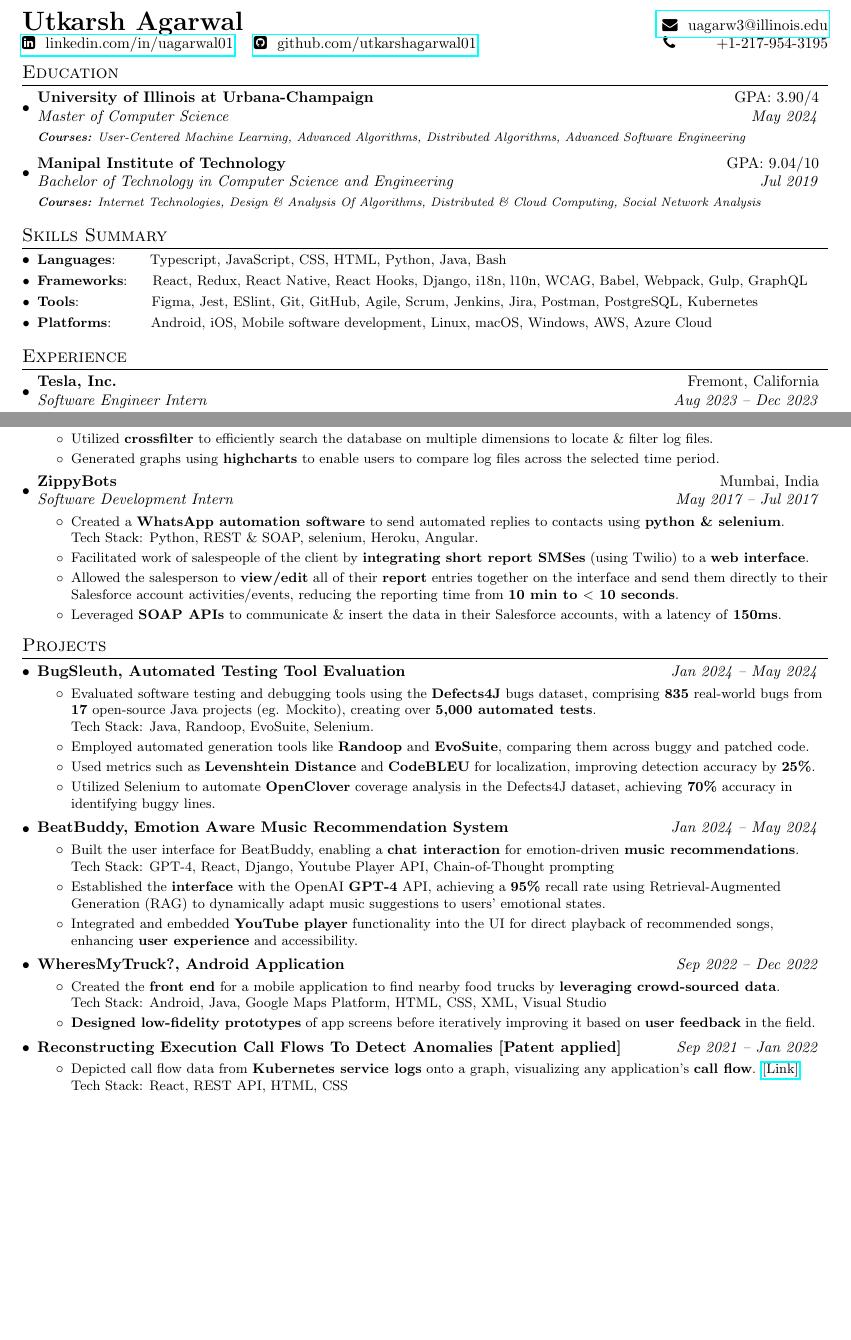
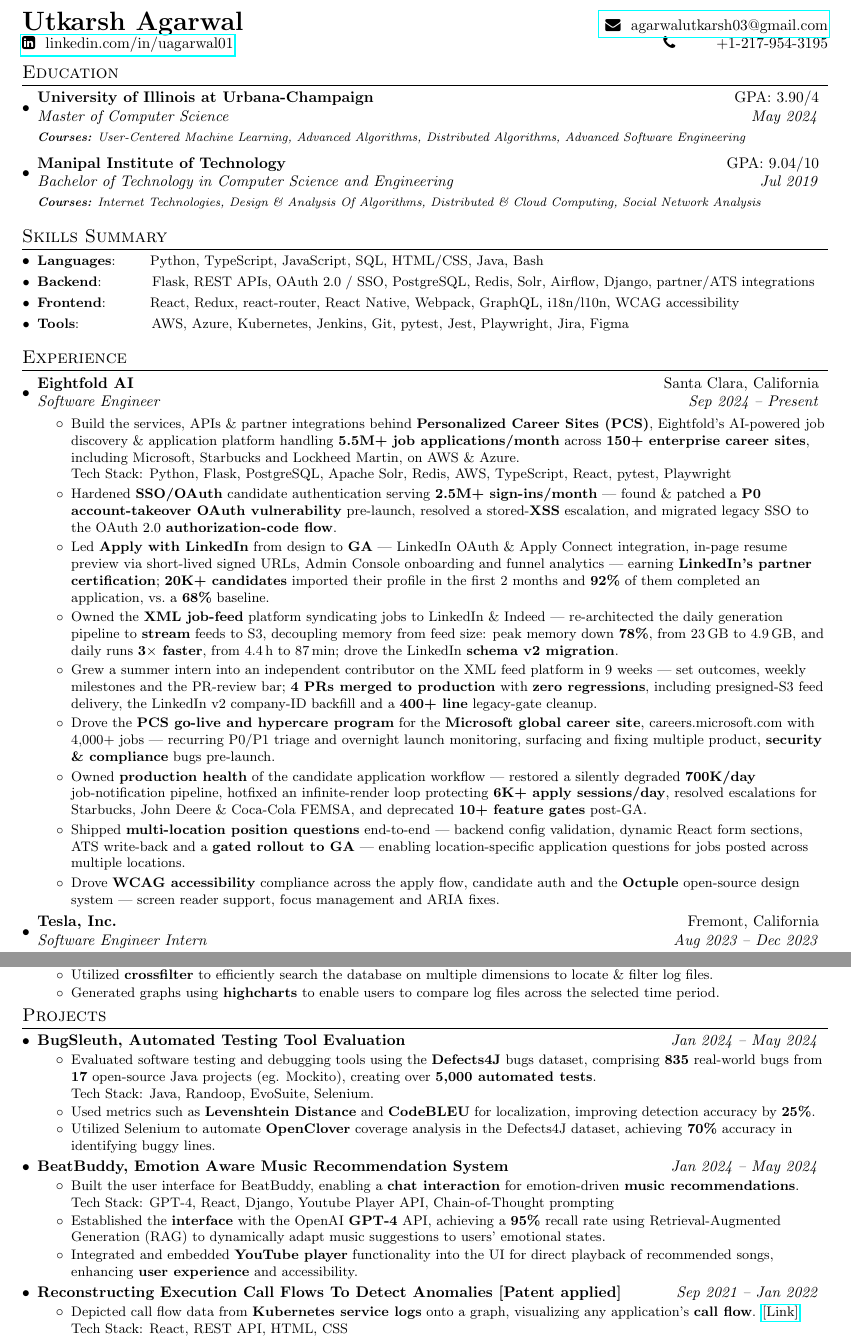
Before and after one commit to utkarshagarwal01/resume, a LaTeX CV (Utkarsh_Agarwal_Resume.tex): two parts of pages 1 and 2 of 2, joined at a grey line, cut so that both start at the same text, the shorter picture padded with empty space. Compiled offline with pdfLaTeX.

Commit message:
after ayadav's review
Co-Authored-By: Claude Fable 5.1 <noreply@anthropic.com>

```diff
--- a/Utkarsh_Agarwal_Resume.tex
+++ b/Utkarsh_Agarwal_Resume.tex
@@ -81,12 +81,13 @@
 
 %----------HEADING-----------------
 \begin{tabular*}{\textwidth}{l@{\extracolsep{\fill}}r}
-  \textbf{{\LARGE Utkarsh Agarwal}} &  \href{mailto:uagarw3@illinois.edu}
-    { \faEnvelope  ~~uagarw3@illinois.edu} \\
+  \textbf{{\LARGE Utkarsh Agarwal}} &  \href{mailto:agarwalutkarsh03@gmail.com}
+    { \faEnvelope  ~~agarwalutkarsh03@gmail.com} \\
   \href{https://www.linkedin.com/in/uagarwal01/}
     {\faLinkedinSquare ~~linkedin.com/in/uagarwal01} \quad
-  \href{https://github.com/utkarshagarwal01}
-    {\faGithubSquare ~~github.com/utkarshagarwal01}
+  % GitHub link commented out 2026-09-11 (no public activity since Aug 2024):
+  % \href{https://github.com/utkarshagarwal01}
+  %   {\faGithubSquare ~~github.com/utkarshagarwal01}
   & \faPhone ~~~~~~~~+1-217-954-3195 \\
 \end{tabular*}
 
@@ -121,16 +122,39 @@
 \vspace{-5pt}
 \section{Skills Summary}
 	\resumeSubHeadingListStart
-	\resumeSubItem{Languages}{~~~~~~Typescript, JavaScript, CSS, HTML, Python, Java, Bash}
-	\resumeSubItem{Frameworks}{~~~~React, Redux, React Native, React Hooks, Django, i18n, l10n, WCAG, Babel, Webpack, Gulp, GraphQL}
-	\resumeSubItem{Tools}{~~~~~~~~~~~~~~Figma, Jest, ESlint, Git, GitHub, Agile, Scrum, Jenkins, Jira, Postman, PostgreSQL, Kubernetes}
-	\resumeSubItem{Platforms}{~~~~~~~Android, iOS, Mobile software development,  Linux, macOS, Windows, AWS, Azure Cloud}
+	\resumeSubItem{Languages}{~~~~~~Python, TypeScript, JavaScript, SQL, HTML/CSS, Java, Bash}
+	\resumeSubItem{Backend}{~~~~~~~~~~Flask, REST APIs, OAuth 2.0 / SSO, PostgreSQL, Redis, Solr, Airflow, Django, partner/ATS integrations}
+	\resumeSubItem{Frontend}{~~~~~~~~React, Redux, react-router, React Native, Webpack, GraphQL, i18n/l10n, WCAG accessibility}
+	\resumeSubItem{Tools}{~~~~~~~~~~~~~~AWS, Azure, Kubernetes, Jenkins, Git, pytest, Jest, Playwright, Jira, Figma}
 \resumeSubHeadingListEnd
 %-----------Experience-----------------
 
 \vspace{0pt}
 \section{Experience}
   \resumeSubHeadingListStart
+    \resumeSubheading{Eightfold AI}{Santa Clara, California}
+    {Software Engineer}{Sep 2024 -- Present}
+    \resumeItemListStart
+          \resumeItemWithoutTitle
+          {Build the services, APIs \& partner integrations behind \textbf{Personalized Career Sites (PCS)}, Eightfold's AI-powered job discovery \& application platform handling \textbf{5.5M+ job applications/month} across \textbf{150+ enterprise career sites}, including Microsoft, Starbucks and Lockheed Martin, on AWS \& Azure.
+          \newline{} Tech Stack: Python, Flask, PostgreSQL, Apache Solr, Redis, AWS, TypeScript, React, pytest, Playwright}
+          \resumeItemWithoutTitle
+          {Hardened \textbf{SSO/OAuth} candidate authentication serving \textbf{2.5M+ sign-ins/month} — found \& patched a \textbf{P0 account-takeover OAuth vulnerability} pre-launch, resolved a stored-\textbf{XSS} escalation, and migrated legacy SSO to the OAuth 2.0 \textbf{authorization-code flow}.}
+          \resumeItemWithoutTitle
+          {Led \textbf{Apply with LinkedIn} from design to \textbf{GA} — LinkedIn OAuth \& Apply Connect integration, in-page resume preview via short-lived signed URLs, Admin Console onboarding and funnel analytics — earning \textbf{LinkedIn's partner certification}; \textbf{20K+ candidates} imported their profile in the first 2 months and \textbf{92\%} of them completed an application, vs.\ a \textbf{68\%} baseline.}
+          \resumeItemWithoutTitle
+          {Owned the \textbf{XML job-feed} platform syndicating jobs to LinkedIn \& Indeed — re-architected the daily generation pipeline to \textbf{stream} feeds to S3, decoupling memory from feed size: peak memory down \textbf{78\%}, from 23\,GB to 4.9\,GB, and daily runs \textbf{3$\times$ faster}, from 4.4\,h to 87\,min; drove the LinkedIn \textbf{schema v2 migration}.}
+          \resumeItemWithoutTitle
+          {Grew a summer intern into an independent contributor on the XML feed platform in 9 weeks — set outcomes, weekly milestones and the PR-review bar; \textbf{4 PRs merged to production} with \textbf{zero regressions}, including presigned-S3 feed delivery, the LinkedIn v2 company-ID backfill and a \textbf{400+ line} legacy-gate cleanup.}
+          \resumeItemWithoutTitle
+          {Drove the \textbf{PCS go-live and hypercare program} for the \textbf{Microsoft global career site}, careers.microsoft.com with 4,000+ jobs — recurring P0/P1 triage and overnight launch monitoring, surfacing and fixing multiple product, \textbf{security \& compliance} bugs pre-launch.}
+          \resumeItemWithoutTitle
+          {Owned \textbf{production health} of the candidate application workflow — restored a silently degraded \textbf{700K/day} job-notification pipeline, hotfixed an infinite-render loop protecting \textbf{6K+ apply sessions/day}, resolved escalations for Starbucks, John Deere \& Coca-Cola FEMSA, and deprecated \textbf{10+ feature gates} post-GA.}
+          \resumeItemWithoutTitle
+          {Shipped \textbf{multi-location position questions} end-to-end — backend config validation, dynamic React form sections, ATS write-back and a \textbf{gated rollout to GA} — enabling location-specific application questions for jobs posted across multiple locations.}
+          \resumeItemWithoutTitle
+          {Drove \textbf{WCAG accessibility} compliance across the apply flow, candidate auth and the \textbf{Octuple} open-source design system — screen reader support, focus management and ARIA fixes.}
+    \resumeItemListEnd
     \resumeSubheading{Tesla, Inc.}{Fremont, California}
     {Software Engineer Intern}{Aug 2023 -- Dec 2023}
     \resumeItemListStart
@@ -186,6 +211,5 @@
           \resumeItemWithoutTitle{Awarded the Citrix \textbf{Security Ninja} Purple Belt - April, 2021}
       \resumeItemListEnd
-    \newpage
     \resumeSubheading
 		{Septentrio N. V.}{Leuven, Belgium}
 		{Software Development Intern}{May 2018 -- Jul 2018}
@@ -194,15 +218,15 @@
         \resumeItemWithoutTitle{Utilized \textbf{crossfilter} to efficiently search the database on multiple dimensions to locate \& filter log files.}
         \resumeItemWithoutTitle{Generated graphs using \textbf{highcharts} to enable users to compare log files across the selected time period.}
 		\resumeItemListEnd
-	\resumeSubheading
-		{ZippyBots}{Mumbai, India}
-		{Software Development Intern}{May 2017 -- Jul 2017}
-		\resumeItemListStart
-        \resumeItemWithoutTitle{Created a \textbf{WhatsApp automation software} to send automated replies to contacts using \textbf{python \& selenium}.\newline Tech Stack: Python, REST \& SOAP, selenium, Heroku, Angular.}
-        \resumeItemWithoutTitle{Facilitated work of salespeople of the client by \textbf{integrating short report SMSes} (using Twilio) to a \textbf{web interface}. }
-        \resumeItemWithoutTitle{Allowed the salesperson to \textbf{view/edit} all of their \textbf{report} entries together on the interface and send them directly to their Salesforce account activities/events, reducing the reporting time from \textbf{10 min to $<$ 10 seconds}.}
-        \resumeItemWithoutTitle{Leveraged \textbf{SOAP APIs} to communicate \& insert the data in their Salesforce accounts, with a latency of \textbf{150ms}.}
-        \resumeItemListEnd
+	% \resumeSubheading
+	% 	{ZippyBots}{Mumbai, India}
+	% 	{Software Development Intern}{May 2017 -- Jul 2017}
+	% 	\resumeItemListStart
+    %     \resumeItemWithoutTitle{Created a \textbf{WhatsApp automation software} to send automated replies to contacts using \textbf{python \& selenium}.\newline Tech Stack: Python, REST \& SOAP, selenium, Heroku, Angular.}
+    %     \resumeItemWithoutTitle{Facilitated work of salespeople of the client by \textbf{integrating short report SMSes} (using Twilio) to a \textbf{web interface}. }
+    %     \resumeItemWithoutTitle{Allowed the salesperson to \textbf{view/edit} all of their \textbf{report} entries together on the interface and send them directly to their Salesforce account activities/events, reducing the reporting time from \textbf{10 min to $<$ 10 seconds}.}
+    %     \resumeItemWithoutTitle{Leveraged \textbf{SOAP APIs} to communicate \& insert the data in their Salesforce accounts, with a latency of \textbf{150ms}.}
+    %     \resumeItemListEnd
 \resumeSubHeadingListEnd
 %-----------PROJECTS-----------------
 \vspace{-5pt}
@@ -212,7 +236,8 @@
         \resumeItemListStart
             \vspace{-5pt}
             \resumeItemWithoutTitle{Evaluated software testing and debugging tools using the \textbf{Defects4J} bugs dataset, comprising \textbf{835} real-world bugs from \textbf{17} open-source Java projects (eg. Mockito), creating over \textbf{5,000 automated tests}.\newline{}Tech Stack: Java, Randoop, EvoSuite, Selenium.}
-            \resumeItemWithoutTitle{Employed automated generation tools like \textbf{Randoop} and \textbf{EvoSuite}, comparing them across buggy and patched code.}
+            % Trimmed 2026-08-24 (redundant — tools already named in the first bullet):
+            % \resumeItemWithoutTitle{Employed automated generation tools like \textbf{Randoop} and \textbf{EvoSuite}, comparing them across buggy and patched code.}
             \resumeItemWithoutTitle{Used metrics such as \textbf{Levenshtein Distance} and \textbf{CodeBLEU} for localization, improving detection accuracy by \textbf{25\%}.}
             \resumeItemWithoutTitle{Utilized Selenium to automate \textbf{OpenClover} coverage analysis in the Defects4J dataset, achieving \textbf{70\%} accuracy in identifying buggy lines.}
         \resumeItemListEnd
@@ -223,12 +248,12 @@
             \resumeItemWithoutTitle{Established the \textbf{interface} with the OpenAI \textbf{GPT-4} API, achieving a \textbf{95\%} recall rate using Retrieval-Augmented Generation (RAG) to dynamically adapt music suggestions to users' emotional states.}
             \resumeItemWithoutTitle{Integrated and embedded \textbf{YouTube player} functionality into the UI for direct playback of recommended songs, enhancing \textbf{user experience} and accessibility.}
             \resumeItemListEnd
-    \resumeSubheadingTwo{WheresMyTruck?, Android Application}{Sep 2022 -- Dec 2022}
-        \resumeItemListStart
-            \vspace{-5pt}
-            \resumeItemWithoutTitle{Created the \textbf{front end} for a mobile application to find nearby food trucks by \textbf{leveraging crowd-sourced data}. \newline Tech Stack: Android, Java, Google Maps Platform, HTML, CSS, XML, Visual Studio}
-            \resumeItemWithoutTitle{\textbf{Designed low-fidelity prototypes} of app screens before iteratively improving it based on \textbf{user feedback} in the field.}
-        \resumeItemListEnd
+    % \resumeSubheadingTwo{WheresMyTruck?, Android Application}{Sep 2022 -- Dec 2022}
+    %     \resumeItemListStart
+    %         \vspace{-5pt}
+    %         \resumeItemWithoutTitle{Created the \textbf{front end} for a mobile application to find nearby food trucks by \textbf{leveraging crowd-sourced data}. \newline Tech Stack: Android, Java, Google Maps Platform, HTML, CSS, XML, Visual Studio}
+    %         \resumeItemWithoutTitle{\textbf{Designed low-fidelity prototypes} of app screens before iteratively improving it based on \textbf{user feedback} in the field.}
+    %     \resumeItemListEnd
     \resumeSubheadingTwo{Reconstructing Execution Call Flows To Detect Anomalies [Patent applied]}{Sep 2021 -- Jan 2022}
         \resumeItemListStart
             \vspace{-5pt}
```
Also changed, not shown: Utkarsh_Agarwal_Resume.tex (11 more changed lines).
